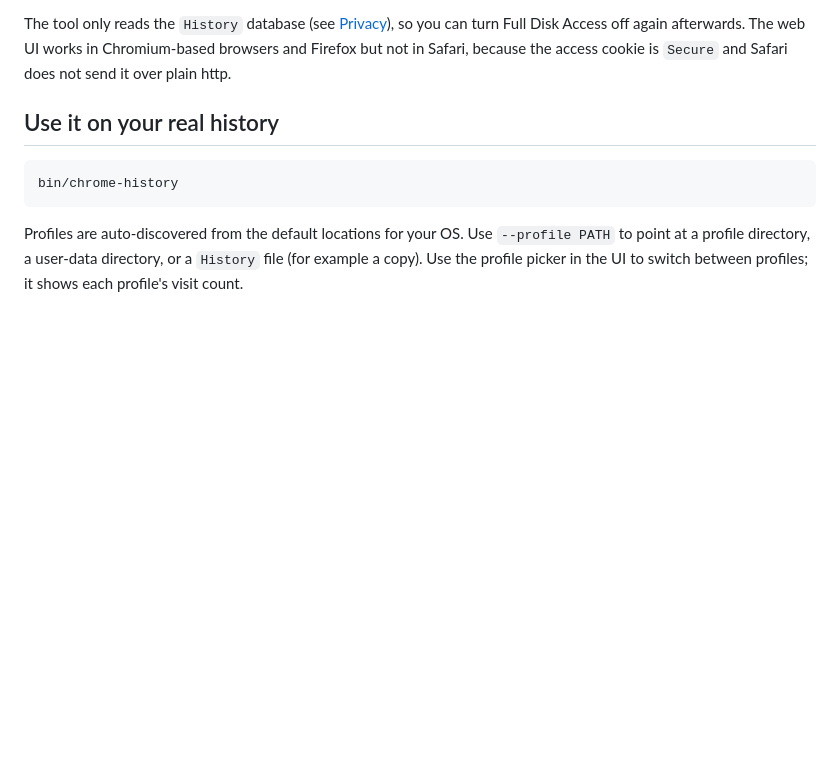
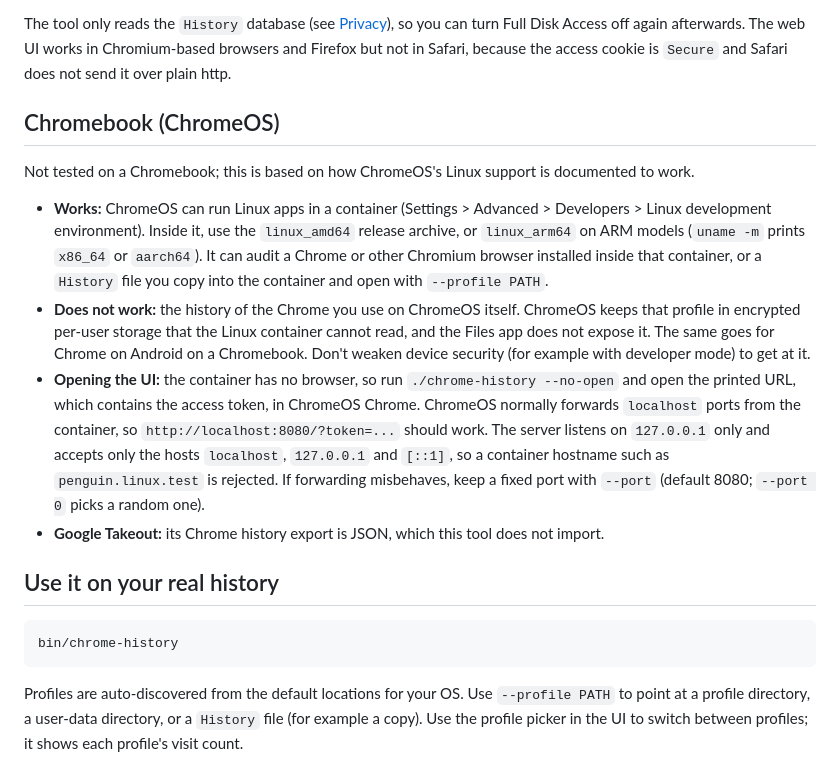
Before and after one commit to Jubblin/chrome-history, a Markdown page: README.md, the part around the change. GitHub-like rendering; blank space fills up the shorter version.

Commit message:
docs: add Chromebook (ChromeOS) section
Co-Authored-By: Claude Sonnet 5.5 <noreply@anthropic.com>

```diff
--- a/README.md
+++ b/README.md
@@ -45,6 +45,15 @@ macOS denies terminal apps access to other apps' data under `~/Library/Applicati
 Alternative without Full Disk Access: quit the browser, copy only the profile's `History` file (and `History-wal` if it exists) into a folder you can read, and run `./chrome-history --profile /path/to/that/folder`. The profile folder is named `Default`, `Profile 1`, and so on; `chrome://version` shows the exact Profile Path.
 
 The tool only reads the `History` database (see [Privacy](#privacy)), so you can turn Full Disk Access off again afterwards. The web UI works in Chromium-based browsers and Firefox but not in Safari, because the access cookie is `Secure` and Safari does not send it over plain http.
+
+## Chromebook (ChromeOS)
+
+Not tested on a Chromebook; this is based on how ChromeOS's Linux support is documented to work.
+
+- **Works:** ChromeOS can run Linux apps in a container (Settings > Advanced > Developers > Linux development environment). Inside it, use the `linux_amd64` release archive, or `linux_arm64` on ARM models (`uname -m` prints `x86_64` or `aarch64`). It can audit a Chrome or other Chromium browser installed inside that container, or a `History` file you copy into the container and open with `--profile PATH`.
+- **Does not work:** the history of the Chrome you use on ChromeOS itself. ChromeOS keeps that profile in encrypted per-user storage that the Linux container cannot read, and the Files app does not expose it. The same goes for Chrome on Android on a Chromebook. Don't weaken device security (for example with developer mode) to get at it.
+- **Opening the UI:** the container has no browser, so run `./chrome-history --no-open` and open the printed URL, which contains the access token, in ChromeOS Chrome. ChromeOS normally forwards `localhost` ports from the container, so `http://localhost:8080/?token=...` should work. The server listens on `127.0.0.1` only and accepts only the hosts `localhost`, `127.0.0.1` and `[::1]`, so a container hostname such as `penguin.linux.test` is rejected. If forwarding misbehaves, keep a fixed port with `--port` (default 8080; `--port 0` picks a random one).
+- **Google Takeout:** its Chrome history export is JSON, which this tool does not import.
 
 ## Use it on your real history
 
```
